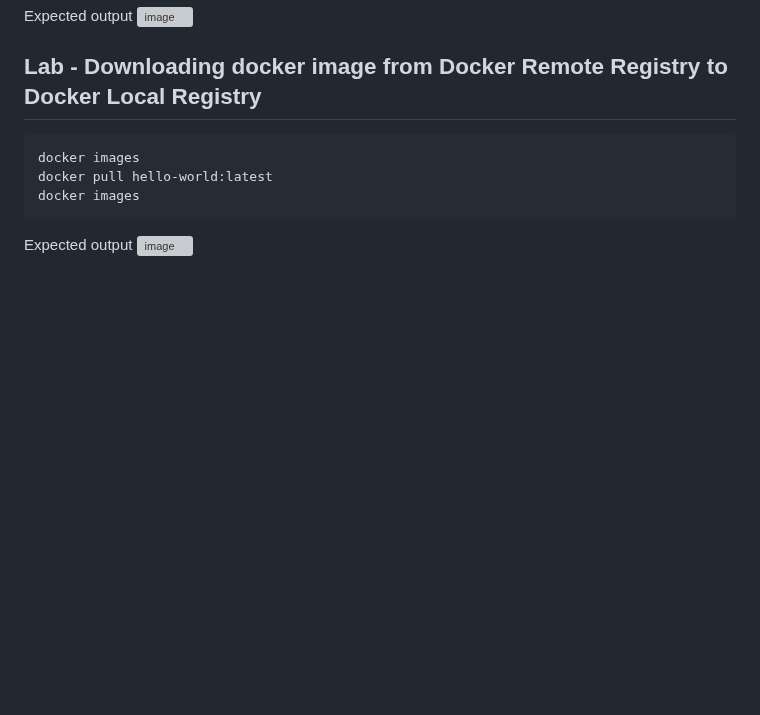
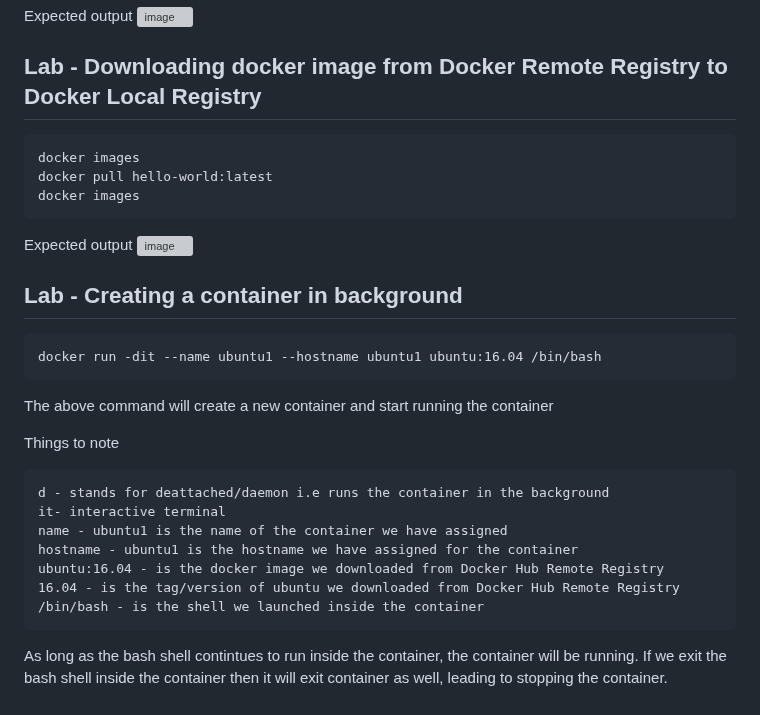
Before and after one commit to tektutor/devops-dec-2023, a Markdown page: Day2/README.md, the part around the change. Drawn GitHub-style; blank space fills up the shorter version; grey boxes are pictures that could not be loaded.

````diff
--- a/Day2/README.md
+++ b/Day2/README.md
@@ -172,3 +172,23 @@ docker images
 
 Expected output
 ![image](https://github.com/tektutor/devops-dec-2023/assets/12674043/7f445a47-f2d4-44af-9256-4bc590ee1b46)
+
+
+## Lab - Creating a container in background
+```
+docker run -dit --name ubuntu1 --hostname ubuntu1 ubuntu:16.04 /bin/bash
+```
+The above command will create a new container and start running the container
+
+Things to note
+<pre>
+d - stands for deattached/daemon i.e runs the container in the background
+it- interactive terminal
+name - ubuntu1 is the name of the container we have assigned
+hostname - ubuntu1 is the hostname we have assigned for the container
+ubuntu:16.04 - is the docker image we downloaded from Docker Hub Remote Registry
+16.04 - is the tag/version of ubuntu we downloaded from Docker Hub Remote Registry
+/bin/bash - is the shell we launched inside the container
+</pre>
+
+As long as the bash shell contintues to run inside the container, the container will be running.  If we exit the bash shell inside the container then it will exit container as well, leading to stopping the container.
````
